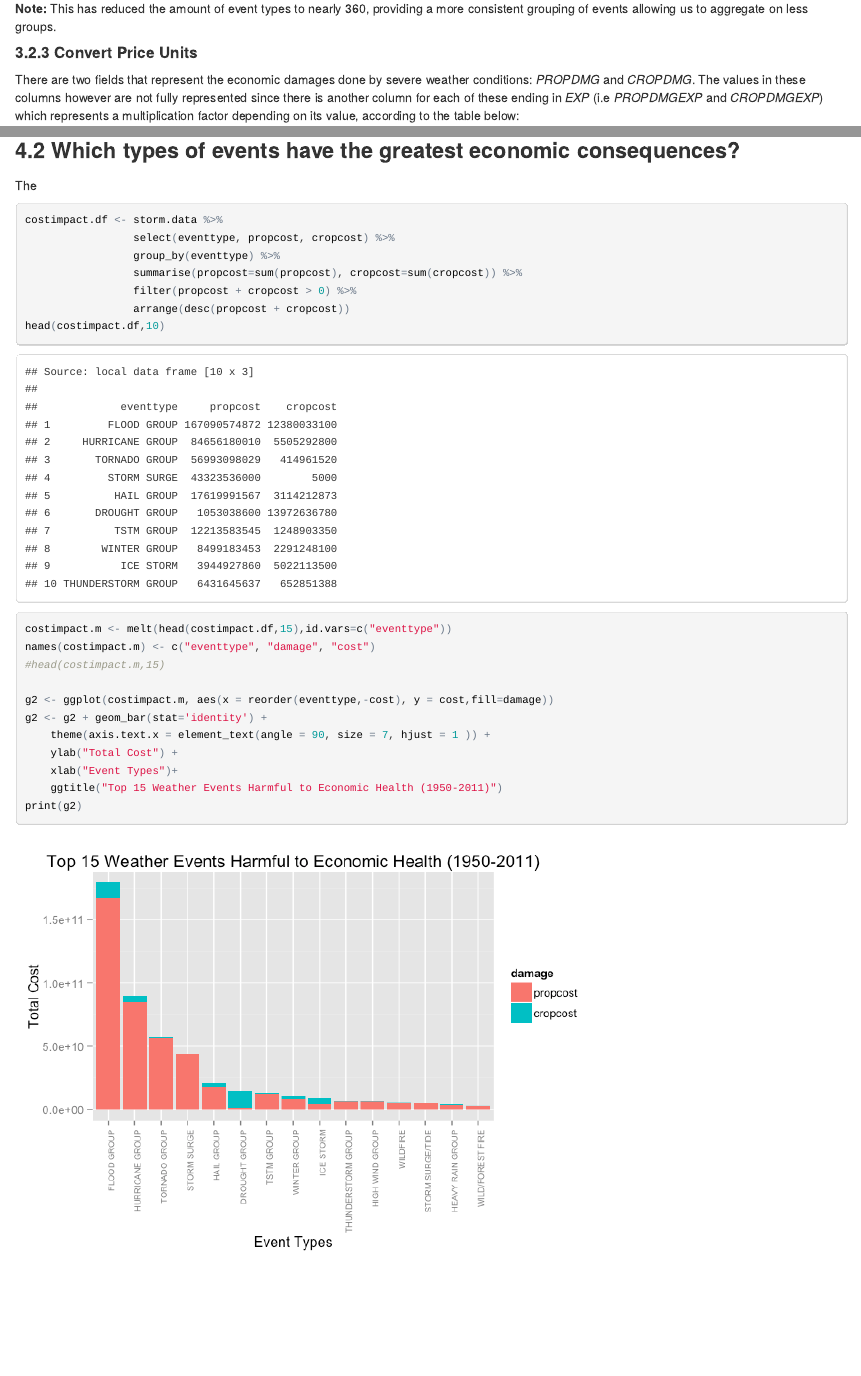
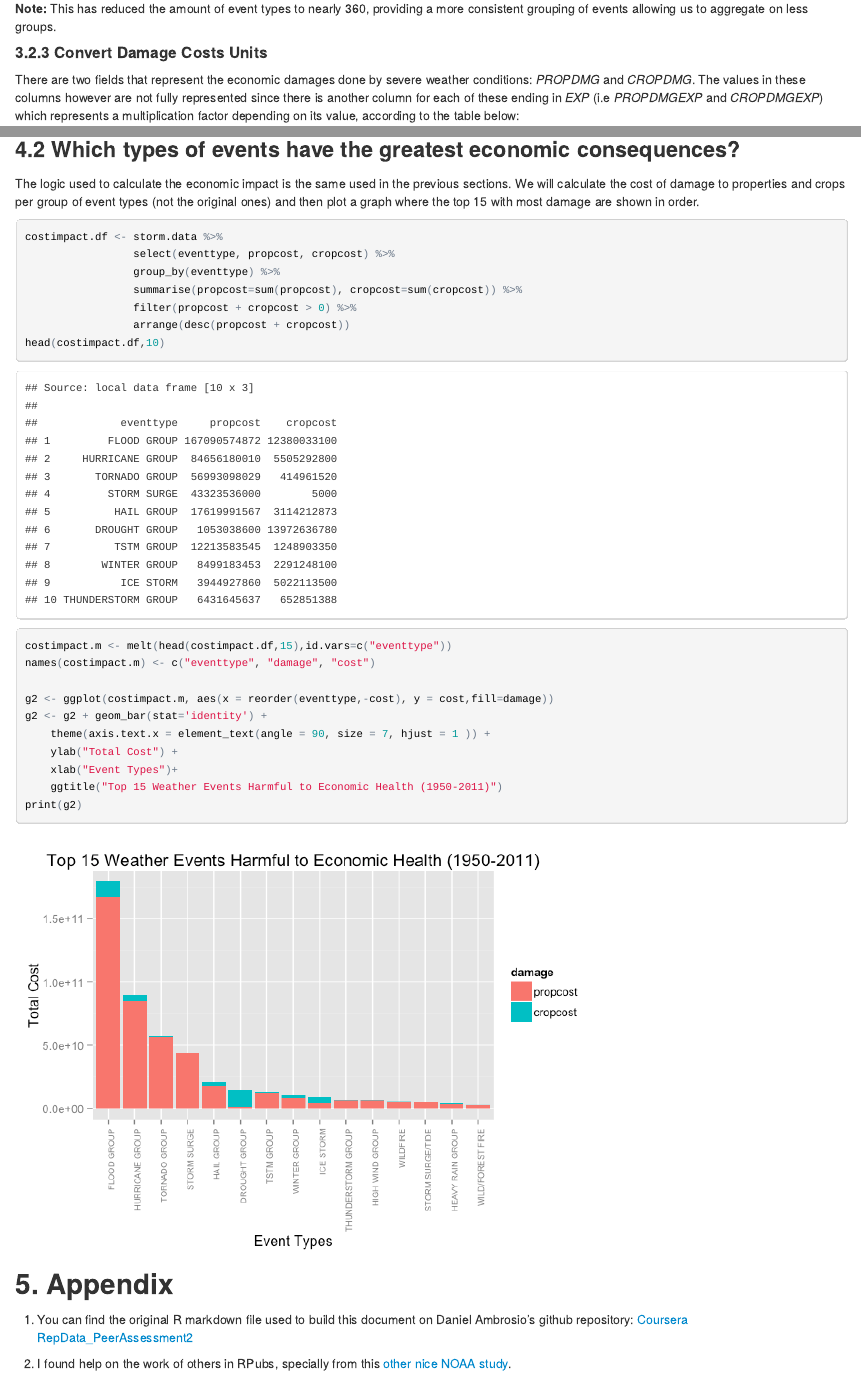
Before and after one commit to daniambrosio/RepData_PeerAssessment2, an R Markdown document (RepData_PeerAssessment2.Rmd): the page in a window 1100 px wide, from 3430 px down, and a second part further down, joined at a grey line. The pictures show the output file RepData_PeerAssessment2.html that the author committed with the source, opened offline.

Commit message:
After review, submit the report to RPubs.

````diff
--- a/RepData_PeerAssessment2.Rmd
+++ b/RepData_PeerAssessment2.Rmd
@@ -115,7 +115,7 @@ storm.data$eventtype[grep("URBAN",storm.data$eventtype)]<-"URBAN GROUP"
 
 **Note:** This has reduced the amount of event types to nearly 360, providing a more consistent grouping of events allowing us to aggregate on less groups.
 
-#### 3.2.3 Convert Price Units
+#### 3.2.3 Convert Damage Costs Units
 
 There are two fields that represent the economic damages done by severe weather conditions: *PROPDMG* and *CROPDMG*. The values in these columns however are not fully represented since there is another column for each of these ending in *EXP* (i.e *PROPDMGEXP* and *CROPDMGEXP*) which represents a multiplication factor depending on its value, according to the table below:
 
@@ -219,7 +216,7 @@ print(g1)
 
 ### 4.2 Which types of events have the greatest economic consequences?
 
-The
+The logic used to calculate the economic impact is the same used in the previous sections. We will calculate the cost of damage to properties and crops per group of event types (not the original ones) and then plot a graph where the top 15 with most damage are shown in order.
 
 ```{r q2_plot_aggregate, echo=TRUE}
 costimpact.df <- storm.data %>%
@@ -232,7 +229,6 @@ head(costimpact.df,10)
 
 costimpact.m <- melt(head(costimpact.df,15),id.vars=c("eventtype"))
 names(costimpact.m) <- c("eventtype", "damage", "cost")
-#head(costimpact.m,15)
 
 g2 <- ggplot(costimpact.m, aes(x = reorder(eventtype,-cost), y = cost,fill=damage))
 g2 <- g2 + geom_bar(stat='identity') +
@@ -242,3 +238,9 @@ g2 <- g2 + geom_bar(stat='identity') +
     ggtitle("Top 15 Weather Events Harmful to Economic Health (1950-2011)")
 print(g2)
 ```
+
+## 5. Appendix
+
+1. You can find the original R markdown file used to build this document on Daniel Ambrosio's github repository: [Coursera RepData_PeerAssessment2](https://github.com/daniambrosio/RepData_PeerAssessment2)
+
+2. I found help on the work of others in RPubs, specially from this [other nice NOAA study](https://rpubs.com/seversond/81819).
````
Also changed, not shown: RepData_PeerAssessment2.html, RepData_PeerAssessment2.md, RepData_PeerAssessment2.Rmd (7 more changed lines).
